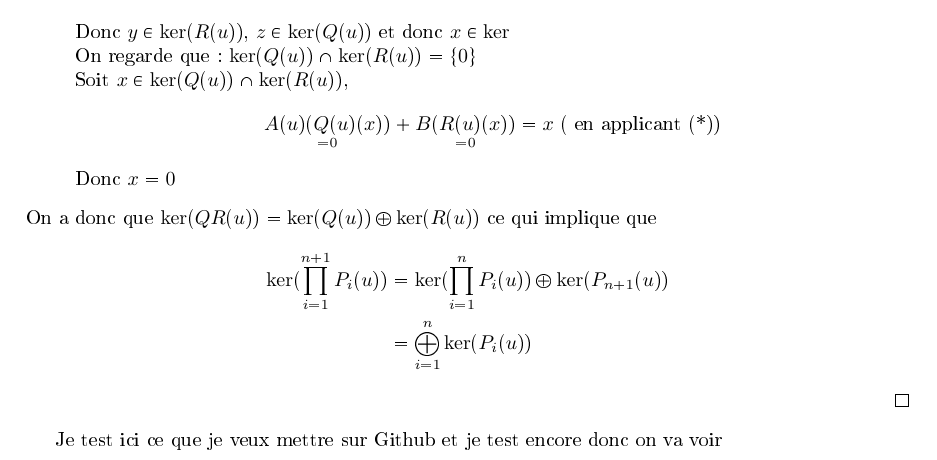
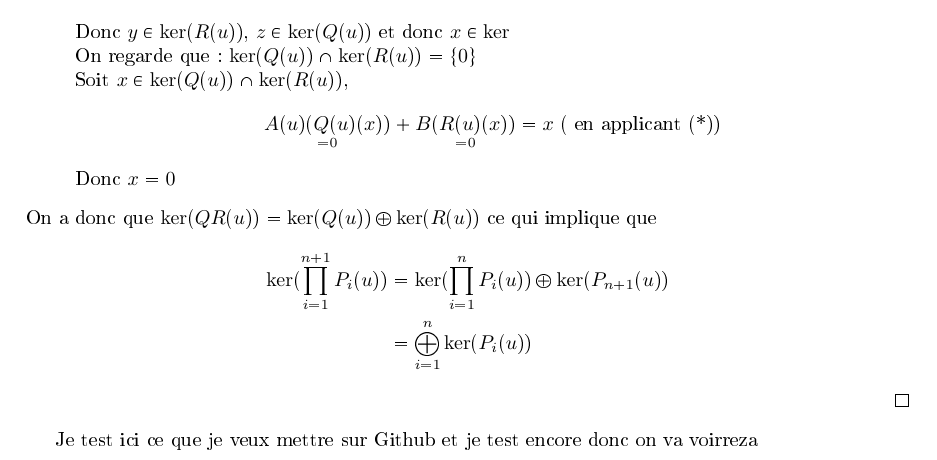
Before and after one commit to CeciestuntestKST/Cours-de-Math-matiques, a LaTeX document (L3/Algèbre 2.tex): part of page 34 of 34, cut so that both start at the same text. The pictures show the PDF file L3/Algèbre 2.pdf that the author committed with the source.

Commit message:
13 oct. 2026, 14:46

```diff
--- a/L3/Algèbre 2.tex
+++ b/L3/Algèbre 2.tex
@@ -1413,5 +1413,5 @@
         \end{align*}
     \end{proof}
 
-    Je test ici ce que je veux mettre sur Github et je test encore donc on va voir
+    Je test ici ce que je veux mettre sur Github et je test encore donc on va voirreza
 \end{document}
```
Also changed, not shown: L3/Algèbre 2.pdf.
